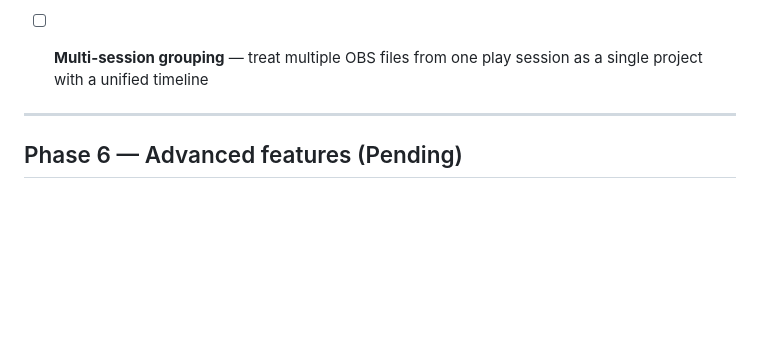
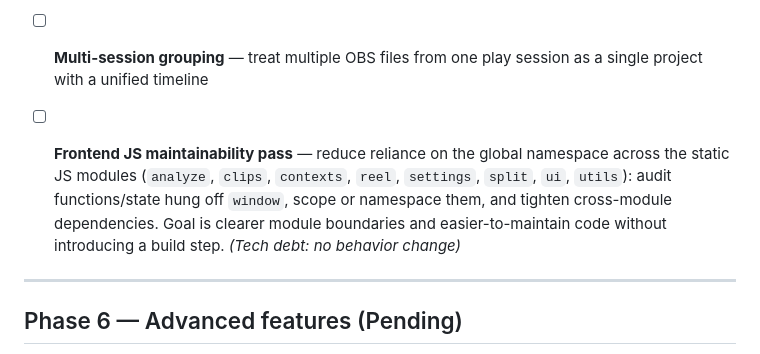
Before and after one commit to smitehamner/yuu-clip, a Markdown page: docs/project/ROADMAP.md, the part around the change. Rendered like a GitHub page; blank space fills up the shorter version.

Commit message:
docs(roadmap): add frontend JS maintainability pass to Phase 5
Co-Authored-By: Claude Opus 4.8 <noreply@anthropic.com>

```diff
--- a/docs/project/ROADMAP.md
+++ b/docs/project/ROADMAP.md
@@ -86,6 +86,12 @@ regular users.
 
 - [ ] **Multi-session grouping** — treat multiple OBS files from one play session as a single
   project with a unified timeline
+
+- [ ] **Frontend JS maintainability pass** — reduce reliance on the global namespace across the
+  static JS modules (`analyze`, `clips`, `contexts`, `reel`, `settings`, `split`, `ui`, `utils`):
+  audit functions/state hung off `window`, scope or namespace them, and tighten cross-module
+  dependencies. Goal is clearer module boundaries and easier-to-maintain code without introducing
+  a build step. *(Tech debt: no behavior change)*
 
 ---
 
```
